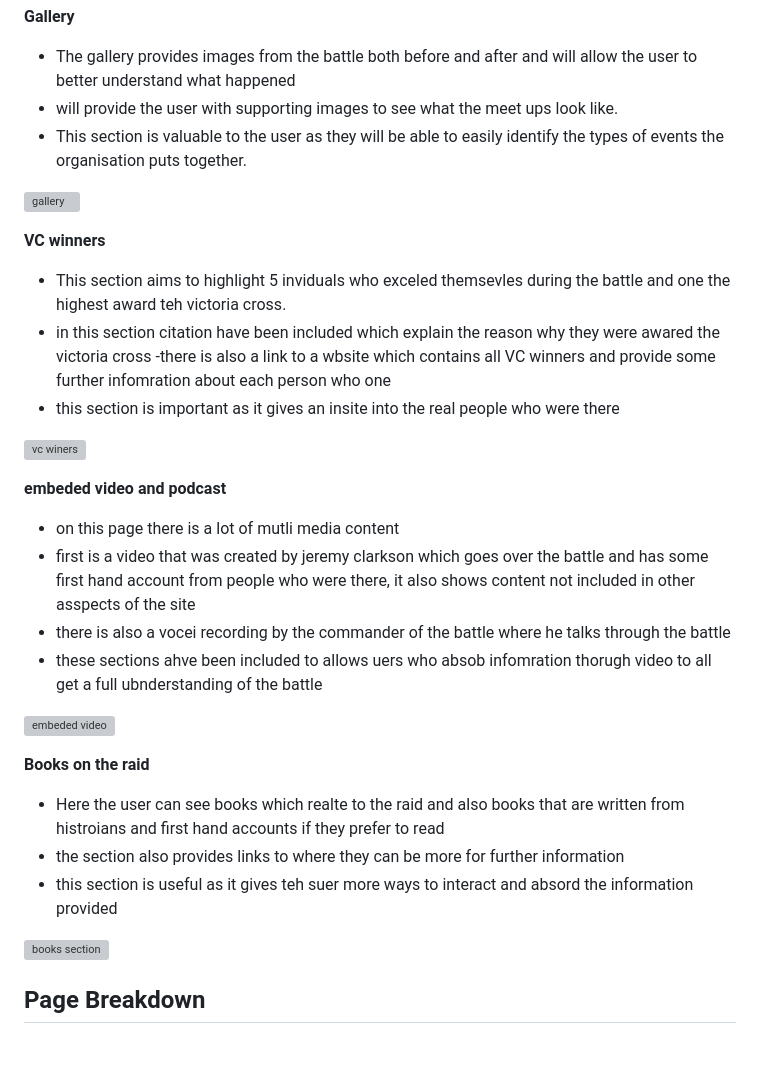
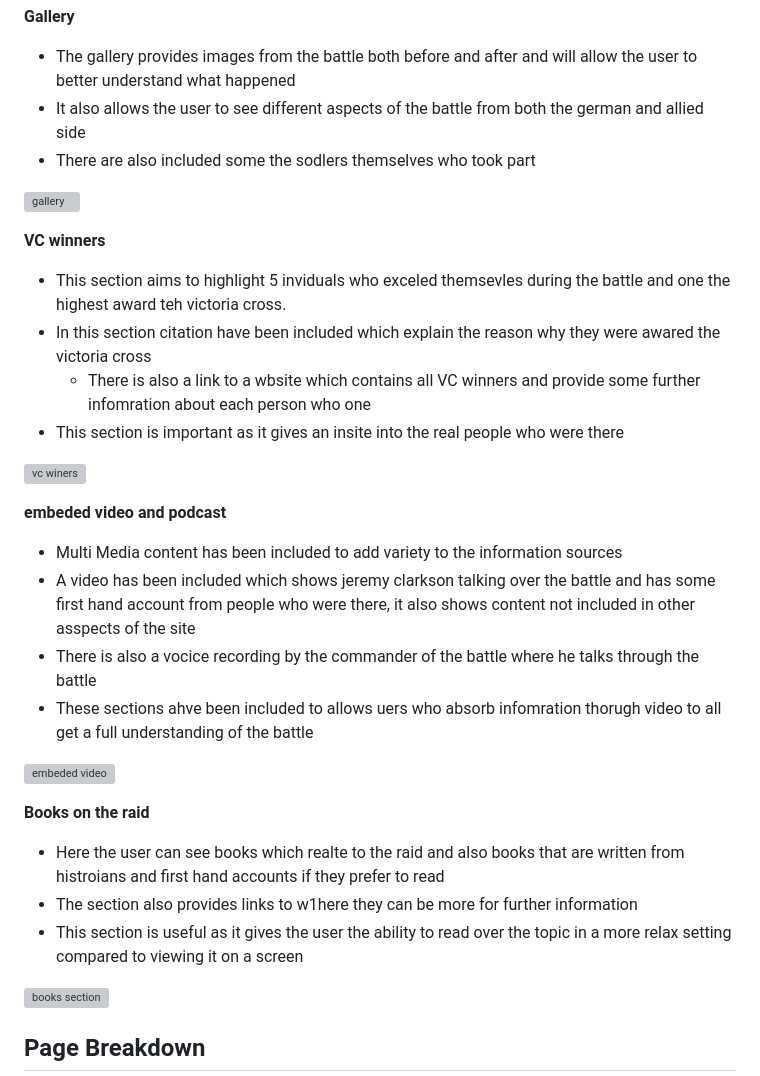
Before and after one commit to GMontaque/project1-st-nazaire-raid, a Markdown page: README.md, the part around one of its changes. Rendered like a GitHub page; blank space fills up the shorter version; grey boxes are pictures that could not be loaded.

```diff
--- a/README.md
+++ b/README.md
@@ -85,34 +85,34 @@ There are also links to further docuemnts and videos where a user can find furth
 **Gallery**
 
 - The gallery provides images from the battle both before and after and will allow the user to better understand what happened
-- will provide the user with supporting images to see what the meet ups look like.
-- This section is valuable to the user as they will be able to easily identify the types of events the organisation puts together.
+- It also allows the user to see different aspects of the battle from both the german and allied side
+- There are also included some the sodlers themselves who took part
 
 ![gallery](assets/images/gallery-mockup.PNG)
 
 **VC winners**
 
 - This section aims to highlight 5 inviduals who exceled themsevles during the battle and one the highest award teh victoria cross.
-- in this section citation have been included which explain the reason why they were awared the victoria cross
-  -there is also a link to a wbsite which contains all VC winners and provide some further infomration about each person who one
-- this section is important as it gives an insite into the real people who were there
+- In this section citation have been included which explain the reason why they were awared the victoria cross
+  - There is also a link to a wbsite which contains all VC winners and provide some further infomration about each person who one
+- This section is important as it gives an insite into the real people who were there
 
 ![vc winers](assets/images/vc-winners-mockup.PNG)
 
 **embeded video and podcast**
 
-- on this page there is a lot of mutli media content
-- first is a video that was created by jeremy clarkson which goes over the battle and has some first hand account from people who were there, it also shows content not included in other asspects of the site
-- there is also a vocei recording by the commander of the battle where he talks through the battle
-- these sections ahve been included to allows uers who absob infomration thorugh video to all get a full ubnderstanding of the battle
+- Multi Media content has been included to add variety to the information sources
+- A video has been included which shows jeremy clarkson talking over the battle and has some first hand account from people who were there, it also shows content not included in other asspects of the site
+- There is also a vocice recording by the commander of the battle where he talks through the battle
+- These sections ahve been included to allows uers who absorb infomration thorugh video to all get a full understanding of the battle
 
 ![embeded video](assets/images/youtube-podcast-mockup.PNG)
 
 **Books on the raid**
 
 - Here the user can see books which realte to the raid and also books that are written from histroians and first hand accounts if they prefer to read
-- the section also provides links to where they can be more for further information
-- this section is useful as it gives teh suer more ways to interact and absord the information provided
+- The section also provides links to w1here they can be more for further information
+- This section is useful as it gives the user the ability to read over the topic in a more relax setting compared to viewing it on a screen
 
 ![books section](assets/images/book-section-mockup.PNG)
 
```
Also changed, not shown: other parts of README.md (+12 -12 lines).
